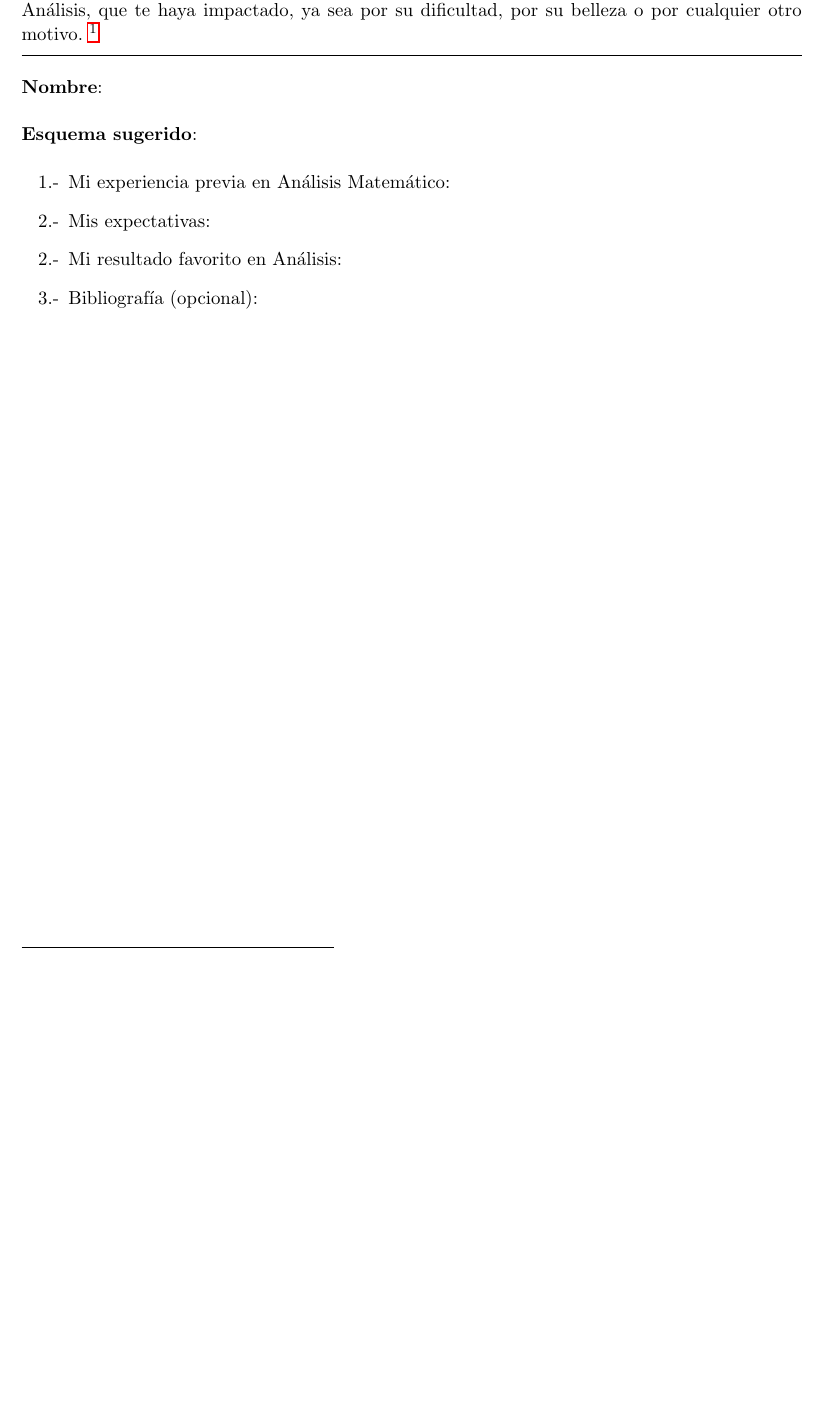
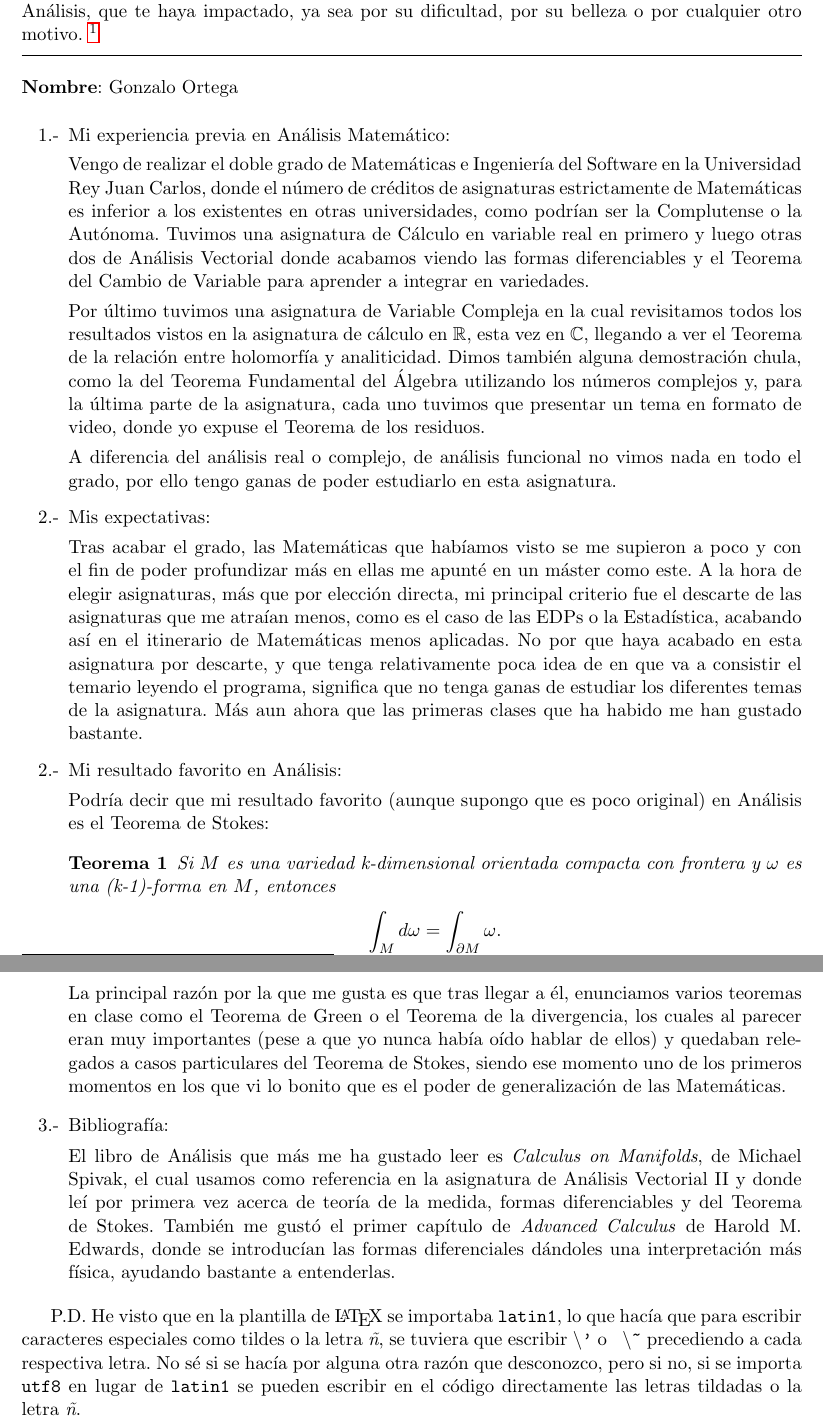
Before and after one commit to Gonzalo-Ortega/UAM-Mathematics-Master-Assignments, a LaTeX document (Fundamentos del Análisis Matemático/Entregas/Entrega 0/FAM2024 Entrega0.tex): part of the page before the commit and two parts of pages 1 and 2 of 2 after it, the two joined at a grey line, cut so that both start at the same text, the shorter picture padded with empty space. Compiled offline with pdfLaTeX.

Commit message:
Entrega 0 de FAM completa

```diff
--- a/Fundamentos del Análisis Matemático/Entregas/Entrega 0/FAM2024 Entrega0.tex
+++ b/Fundamentos del Análisis Matemático/Entregas/Entrega 0/FAM2024 Entrega0.tex
@@ -1,7 +1,7 @@
 \documentclass[a4paper,oneside,11pt,leqno]{article}
 
-\usepackage[latin1]{inputenc}
 \usepackage[spanish]{babel}
+\usepackage[utf8]{inputenc}
 
 \usepackage{amsfonts}
 \usepackage{amsmath}
@@ -22,6 +22,7 @@
 \newcommand{\red}{\textcolor{red}}
 \newcommand{\blue}{\textcolor{blue}}
 
+\newtheorem{theorem}{Teorema}
 
 \textwidth = 16truecm
 \textheight = 24truecm
@@ -43,31 +44,45 @@ Universidad Aut\'onoma de Madrid\\
 \vskip 6pt \hrule
 
 \vskip 3mm
-\noindent{{\bf Entrega 0}: Redacta un breve ensayo en el que describas tus conocimientos previos en An\'alisis Matem\'atico y tus expectativas tras elegir esta asignatura del M\'aster. Adem\'as, a modo de ejercicio sencillo, me gustar\'ia que enunciaras un resultado de los que hayas visto en otros cursos de An\'alisis, que te haya impactado, ya sea por su dificultad, por su belleza o por cualquier otro motivo.} \footnote{Tama\~no esperado de este ensayo: entre 1 y $1\frac 12$ pg.}
+\noindent{{\bf Entrega 0}: Redacta un breve ensayo en el que describas tus conocimientos previos en Análisis Matemático y tus expectativas tras elegir esta asignatura del Máster. Además, a modo de ejercicio sencillo, me gustaría que enunciaras un resultado de los que hayas visto en otros cursos de Análisis, que te haya impactado, ya sea por su dificultad, por su belleza o por cualquier otro motivo.} \footnote{Tamaño esperado de este ensayo: entre 1 y $1\frac 12$ pg.}
 \vskip 3mm \hrule
 
 \vskip 5mm
 
-\noindent{\bf  Nombre}:
-
-\vskip 5mm
-
-\noindent{\bf  Esquema sugerido}:
-
+\noindent{\bf  Nombre}: Gonzalo Ortega
 
 \vskip 5mm
 
 \begin{enumerate}
 
-\item[1.-] {  Mi experiencia previa en An\'alisis Matem\'atico}:
+\item[1.-] {  Mi experiencia previa en Análisis Matem\'atico}:
+
+Vengo de realizar el doble grado de Matemáticas  e Ingeniería del Software en la Universidad Rey Juan Carlos, donde el número de créditos de asignaturas estrictamente de Matemáticas es inferior a los existentes en otras universidades, como podrían ser la Complutense o la Autónoma. Tuvimos una asignatura de Cálculo en variable real en primero y luego otras dos de Análisis Vectorial donde acabamos viendo las formas diferenciables y el Teorema del Cambio de Variable para aprender a integrar en variedades.
+
+Por último tuvimos una asignatura de Variable Compleja en la cual revisitamos todos los resultados vistos en la asignatura de cálculo en $ \mathbb{R} $, esta vez en $ \mathbb{C} $, llegando a ver el Teorema de la relación entre holomorfía y analiticidad. Dimos también alguna demostración chula, como la del Teorema Fundamental del Álgebra utilizando los números complejos y, para la última parte de la asignatura, cada uno tuvimos que presentar un tema en formato de video, donde yo expuse el Teorema de los residuos.
+
+A diferencia del análisis real o complejo, de análisis funcional no vimos nada en todo el grado, por ello tengo ganas de poder estudiarlo en esta asignatura.
 
 \item[2.-] { Mis expectativas}:
 
-\item[2.-] { Mi resultado favorito en An\'alisis}:
+Tras acabar el grado, las Matemáticas que habíamos visto se me supieron a poco y con el fin de poder profundizar más en ellas me apunté en un máster como este. A la hora de elegir asignaturas, más que por elección directa, mi principal criterio fue el descarte de las asignaturas que me atraían menos, como es el caso de las EDPs o la Estadística, acabando así en el itinerario de Matemáticas menos aplicadas. No por que haya acabado en esta asignatura por descarte, y que tenga relativamente poca idea de en que va a consistir el temario leyendo el programa, significa que no tenga ganas de estudiar los diferentes temas de la asignatura. Más aun ahora que las primeras clases que ha habido me han gustado bastante.
 
-\item[3.-] { Bibliograf\'ia (opcional)}: \\
+\item[2.-] { Mi resultado favorito en Análisis}:
 
+Podría decir que mi resultado favorito (aunque supongo que es poco original) en Análisis es el Teorema de Stokes:
+\begin{theorem}
+    Si $ M $ es una variedad k-dimensional orientada compacta con frontera y $ \omega $ es una (k-1)-forma en $ M $, entonces
+    $$
+        \int_{M} d \omega = \int_{\partial M} \omega.
+    $$
+\end{theorem}
+La principal razón por la que me gusta es que tras llegar a él, enunciamos varios teoremas en clase como el Teorema de Green o el Teorema de la divergencia, los cuales al parecer eran muy importantes (pese a que yo nunca había oído hablar de ellos) y quedaban relegados a casos particulares del Teorema de Stokes, siendo ese momento uno de los primeros momentos en los que vi lo bonito que es el poder de generalización de las Matemáticas.
+
+\item[3.-] { Bibliografía}:
+
+El libro de Análisis que más me ha gustado leer es \textit{Calculus on Manifolds}, de Michael Spivak, el cual usamos como referencia en la asignatura de Análisis Vectorial II y donde leí por primera vez acerca de teoría de la medida, formas diferenciables y del Teorema de Stokes. También me gustó el primer capítulo de \textit{Advanced Calculus} de Harold M. Edwards, donde se introducían las formas diferenciales dándoles una interpretación más física, ayudando bastante a entenderlas.
 
 \end{enumerate}
 
+P.D. He visto que en la plantilla de \LaTeX \ se importaba \texttt{latin1}, lo que hacía que para escribir caracteres especiales como tildes o la letra \textit{ñ}, se tuviera que escribir \texttt{\textbackslash{}'} o \texttt{ \textbackslash{}\~} precediendo a cada respectiva letra. No sé si se hacía por alguna otra razón que desconozco, pero si no, si se importa \texttt{utf8} en lugar de \texttt{latin1} se pueden escribir en el código directamente las letras tildadas o la letra \textit{ñ}.
 \end{document}
```
Also changed, not shown: Fundamentos del Análisis Matemático/Entregas/Entrega 0/FAM2024 Entrega0.pdf, Fundamentos del Análisis Matemático/Entregas/Entrega 0/FAM2024 Entrega0.tex (6 more changed lines).
